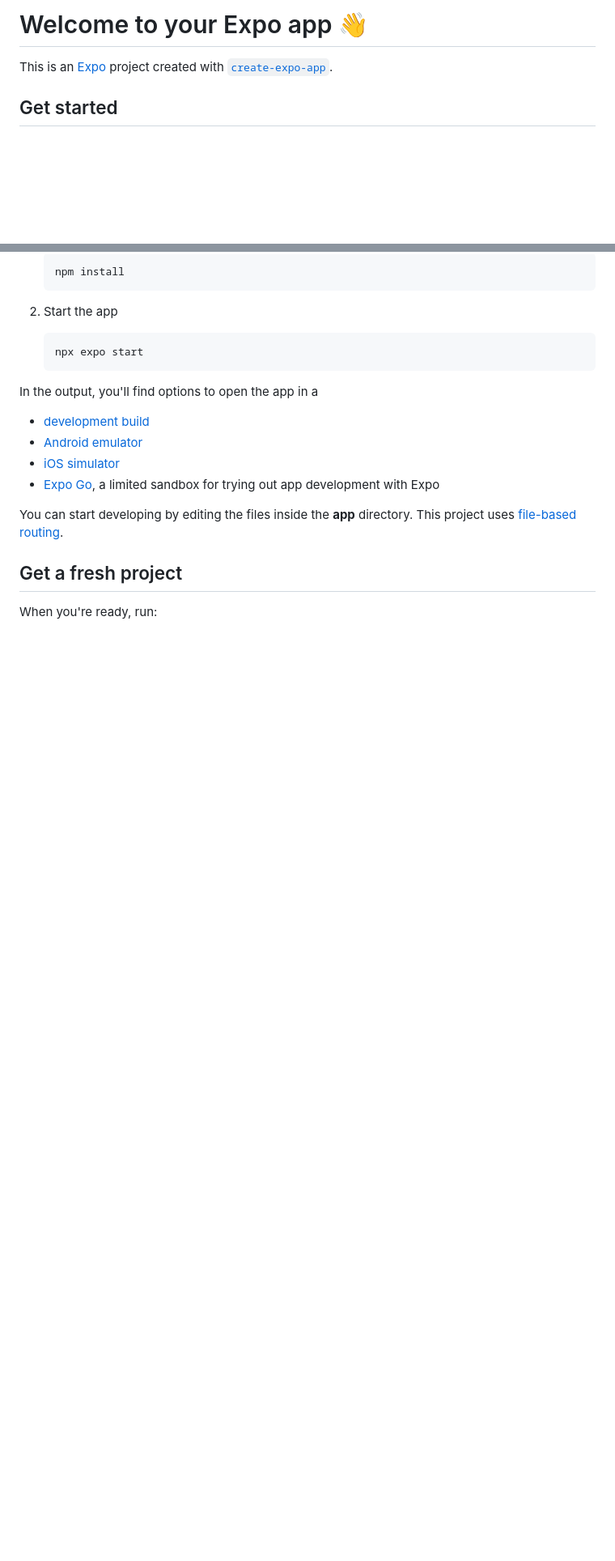
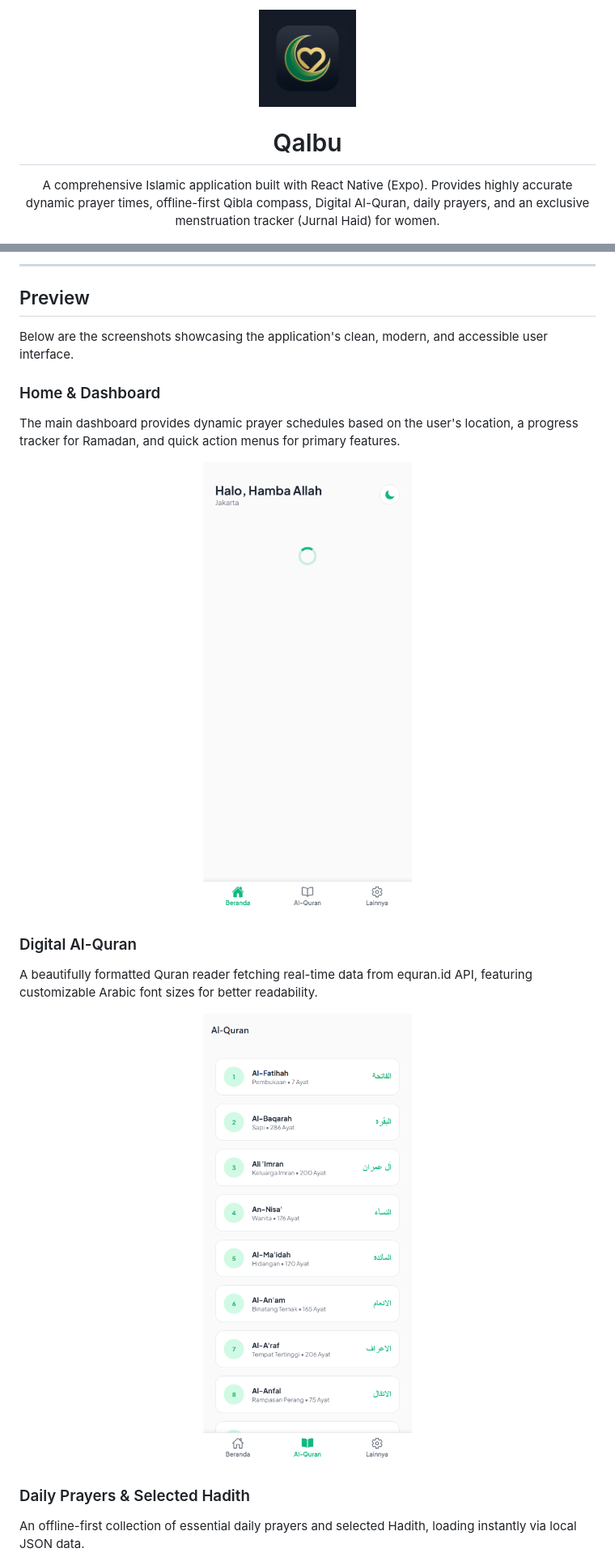
Before and after one commit to dimasrahmandaalfarizi/Ramadan, a Markdown page: README.md, 2 parts joined by grey strips. Shown: that part at 81% size. Drawn GitHub-style; pictures changed too: assets/screenshots/home.png (added), assets/screenshots/quran.png (added); blank space fills up the shorter version.

Commit message:
feat: add automated screenshot utility and update project documentation with application preview

````diff
--- a/README.md
+++ b/README.md
@@ -1,6 +1,10 @@
-# Welcome to your Expo app 👋
+<p align="center">
+  <img src="./assets/images/icon.png" width="120" alt="Qalbu Logo">
+</p>
 
-This is an [Expo](https://expo.dev) project created with [`create-expo-app`](https://www.npmjs.com/package/create-expo-app).
+<h1 align="center">Qalbu</h1>
 
-## Get started
+<p align="center">
+  A comprehensive Islamic application built with React Native (Expo). Provides highly accurate dynamic prayer times, offline-first Qibla compass, Digital Al-Quran, daily prayers, and an exclusive menstruation tracker (Jurnal Haid) for women.
+</p>
 
@@ -8,24 +16,24 @@ This is an [Expo](https://expo.dev) project created with [`create-expo-app`](htt
 
-   ```bash
-   npm install
-   ```
+---
 
-2. Start the app
+## Preview
 
-   ```bash
-   npx expo start
-   ```
+Below are the screenshots showcasing the application's clean, modern, and accessible user interface.
 
-In the output, you'll find options to open the app in a
+### Home & Dashboard
+The main dashboard provides dynamic prayer schedules based on the user's location, a progress tracker for Ramadan, and quick action menus for primary features.
 
-- [development build](https://docs.expo.dev/develop/development-builds/introduction/)
-- [Android emulator](https://docs.expo.dev/workflow/android-studio-emulator/)
-- [iOS simulator](https://docs.expo.dev/workflow/ios-simulator/)
-- [Expo Go](https://expo.dev/go), a limited sandbox for trying out app development with Expo
+<p align="center">
+  <img src="./assets/screenshots/home.png" width="300" alt="Home Dashboard">
+</p>
 
-You can start developing by editing the files inside the **app** directory. This project uses [file-based routing](https://docs.expo.dev/router/introduction).
+### Digital Al-Quran
+A beautifully formatted Quran reader fetching real-time data from equran.id API, featuring customizable Arabic font sizes for better readability.
 
-## Get a fresh project
+<p align="center">
+  <img src="./assets/screenshots/quran.png" width="300" alt="Digital Al-Quran">
+</p>
 
-When you're ready, run:
+### Daily Prayers & Selected Hadith
+An offline-first collection of essential daily prayers and selected Hadith, loading instantly via local JSON data.
 
````
Also changed, not shown: other parts of README.md (+32 -17 lines), assets/screenshots/doa.png (added), assets/screenshots/hadits.png (added), assets/screenshots/haid.png (added), assets/screenshots/settings.png (added), 1 other file.
